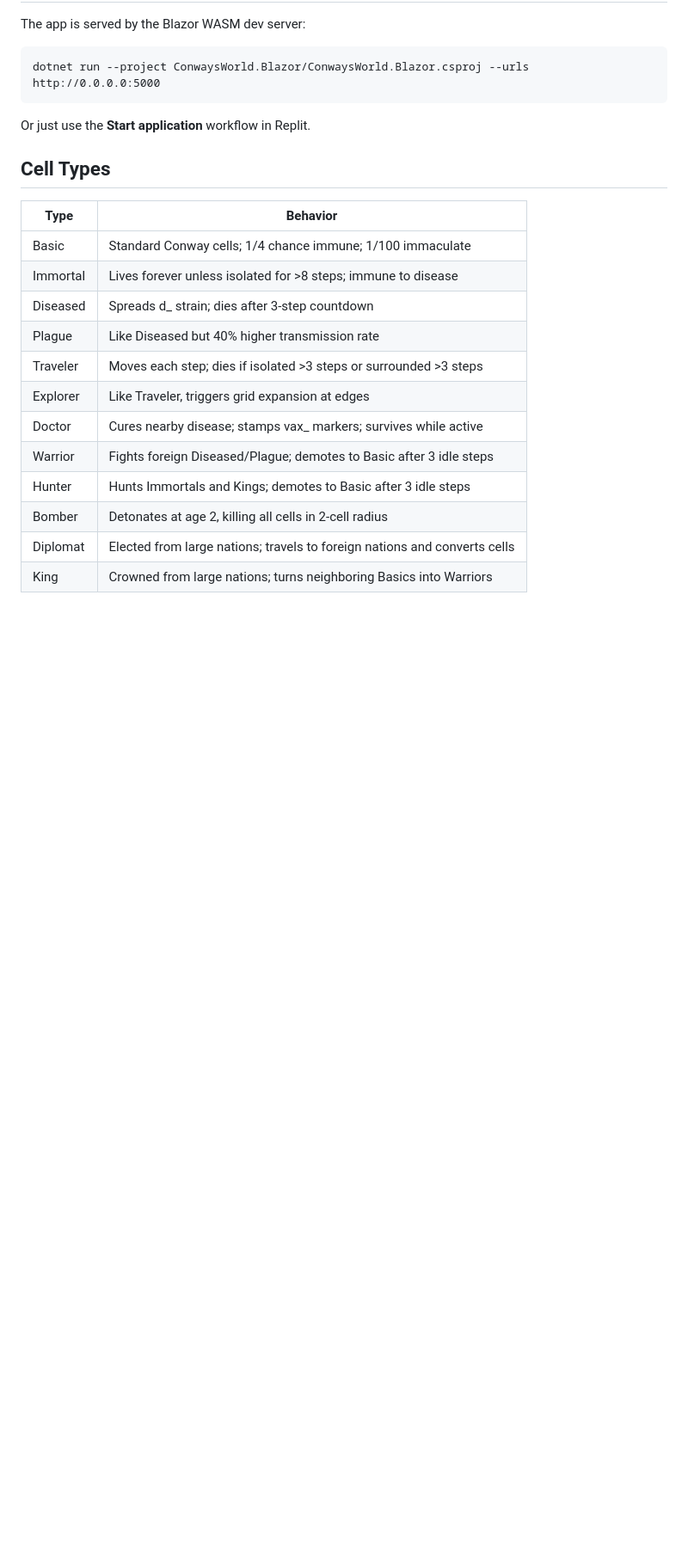
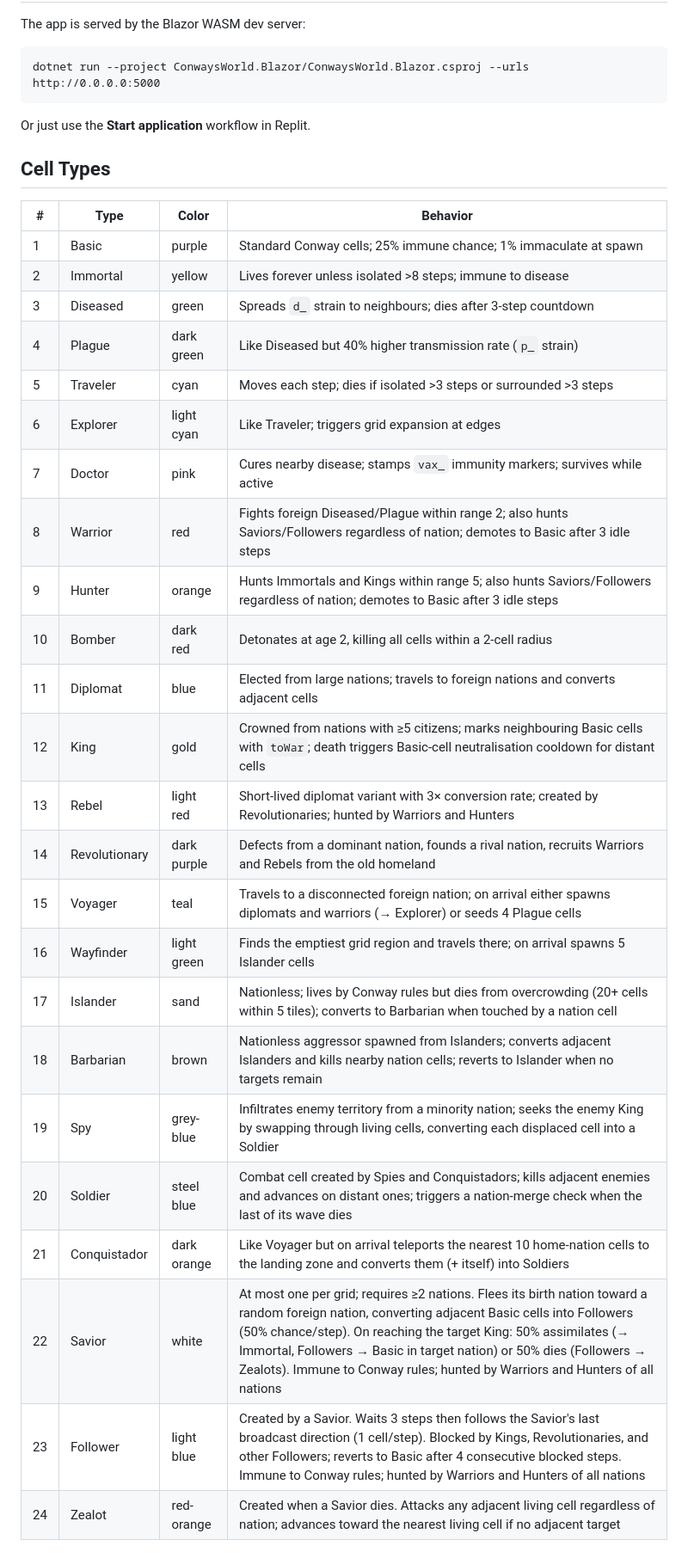
Before and after one commit to wellheup/ConwaysWorld, a Markdown page: replit.md, the part around one of its changes. Shown at 86% size. Drawn GitHub-style; blank space fills up the shorter version.

Commit message:
Update documentation to reflect new cell types and nation mechanics
Update replit.md with 24 cell types, expanded nation system, and new mechanics.

Replit-Commit-Author: Agent
Replit-Commit-Session-Id: bb42a269-9552-44bf-bc42-9e2c81b41702
Replit-Commit-Checkpoint-Type: full_checkpoint
Replit-Commit-Event-Id: ee612e6b-9a35-4f68-b867-4bc135675572
Replit-Commit-Screenshot-Url: https://storage.googleapis.com/screenshot-production-us-central1/085d6805-316f-45ec-8b30-e8dc8abf61d4/bb42a269-9552-44bf-bc42-9e2c81b41702/s4idAoh
Replit-Helium-Checkpoint-Created: true

```diff
--- a/replit.md
+++ b/replit.md
@@ -35,18 +36,30 @@ Or just use the **Start application** workflow in Replit.
 
 ## Cell Types
 
-| Type | Behavior |
-|------|----------|
-| Basic | Standard Conway cells; 1/4 chance immune; 1/100 immaculate |
-| Immortal | Lives forever unless isolated for >8 steps; immune to disease |
-| Diseased | Spreads d_ strain; dies after 3-step countdown |
-| Plague | Like Diseased but 40% higher transmission rate |
-| Traveler | Moves each step; dies if isolated >3 steps or surrounded >3 steps |
-| Explorer | Like Traveler, triggers grid expansion at edges |
-| Doctor | Cures nearby disease; stamps vax_ markers; survives while active |
-| Warrior | Fights foreign Diseased/Plague; demotes to Basic after 3 idle steps |
-| Hunter | Hunts Immortals and Kings; demotes to Basic after 3 idle steps |
-| Bomber | Detonates at age 2, killing all cells in 2-cell radius |
-| Diplomat | Elected from large nations; travels to foreign nations and converts cells |
-| King | Crowned from large nations; turns neighboring Basics into Warriors |
+| # | Type | Color | Behavior |
+|---|------|-------|----------|
+| 1 | Basic | purple | Standard Conway cells; 25% immune chance; 1% immaculate at spawn |
+| 2 | Immortal | yellow | Lives forever unless isolated >8 steps; immune to disease |
+| 3 | Diseased | green | Spreads `d_` strain to neighbours; dies after 3-step countdown |
+| 4 | Plague | dark green | Like Diseased but 40% higher transmission rate (`p_` strain) |
+| 5 | Traveler | cyan | Moves each step; dies if isolated >3 steps or surrounded >3 steps |
+| 6 | Explorer | light cyan | Like Traveler; triggers grid expansion at edges |
+| 7 | Doctor | pink | Cures nearby disease; stamps `vax_` immunity markers; survives while active |
+| 8 | Warrior | red | Fights foreign Diseased/Plague within range 2; also hunts Saviors/Followers regardless of nation; demotes to Basic after 3 idle steps |
+| 9 | Hunter | orange | Hunts Immortals and Kings within range 5; also hunts Saviors/Followers regardless of nation; demotes to Basic after 3 idle steps |
+| 10 | Bomber | dark red | Detonates at age 2, killing all cells within a 2-cell radius |
+| 11 | Diplomat | blue | Elected from large nations; travels to foreign nations and converts adjacent cells |
+| 12 | King | gold | Crowned from nations with ≥5 citizens; marks neighbouring Basic cells with `toWar`; death triggers Basic-cell neutralisation cooldown for distant cells |
+| 13 | Rebel | light red | Short-lived diplomat variant with 3× conversion rate; created by Revolutionaries; hunted by Warriors and Hunters |
+| 14 | Revolutionary | dark purple | Defects from a dominant nation, founds a rival nation, recruits Warriors and Rebels from the old homeland |
+| 15 | Voyager | teal | Travels to a disconnected foreign nation; on arrival either spawns diplomats and warriors (→ Explorer) or seeds 4 Plague cells |
+| 16 | Wayfinder | light green | Finds the emptiest grid region and travels there; on arrival spawns 5 Islander cells |
+| 17 | Islander | sand | Nationless; lives by Conway rules but dies from overcrowding (20+ cells within 5 tiles); converts to Barbarian when touched by a nation cell |
+| 18 | Barbarian | brown | Nationless aggressor spawned from Islanders; converts adjacent Islanders and kills nearby nation cells; reverts to Islander when no targets remain |
+| 19 | Spy | grey-blue | Infiltrates enemy territory from a minority nation; seeks the enemy King by swapping through living cells, converting each displaced cell into a Soldier |
+| 20 | Soldier | steel blue | Combat cell created by Spies and Conquistadors; kills adjacent enemies and advances on distant ones; triggers a nation-merge check when the last of its wave dies |
+| 21 | Conquistador | dark orange | Like Voyager but on arrival teleports the nearest 10 home-nation cells to the landing zone and converts them (+ itself) into Soldiers |
+| 22 | Savior | white | At most one per grid; requires ≥2 nations. Flees its birth nation toward a random foreign nation, converting adjacent Basic cells into Followers (50% chance/step). On reaching the target King: 50% assimilates (→ Immortal, Followers → Basic in target nation) or 50% dies (Followers → Zealots). Immune to Conway rules; hunted by Warriors and Hunters of all nations |
+| 23 | Follower | light blue | Created by a Savior. Waits 3 steps then follows the Savior's last broadcast direction (1 cell/step). Blocked by Kings, Revolutionaries, and other Followers; reverts to Basic after 4 consecutive blocked steps. Immune to Conway rules; hunted by Warriors and Hunters of all nations |
+| 24 | Zealot | red-orange | Created when a Savior dies. Attacks any adjacent living cell regardless of nation; advances toward the nearest living cell if no adjacent target |
 
```
Also changed, not shown: other parts of replit.md (+27 -6 lines).
